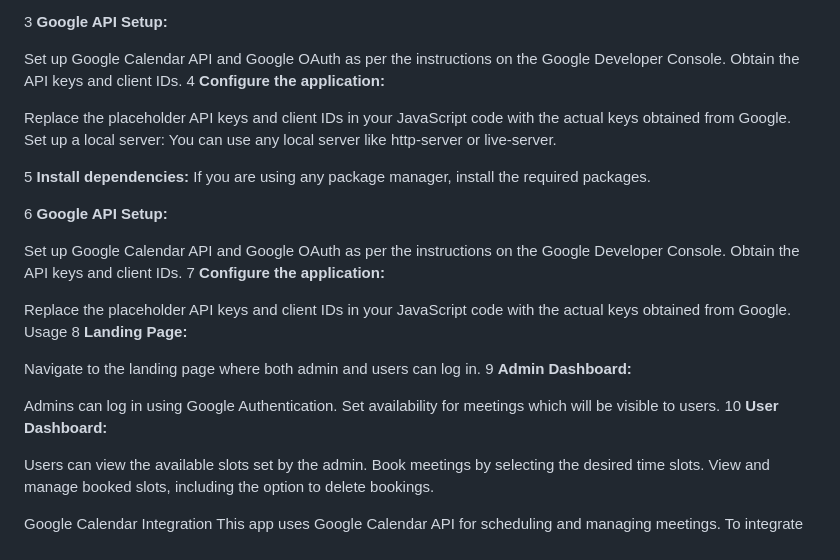
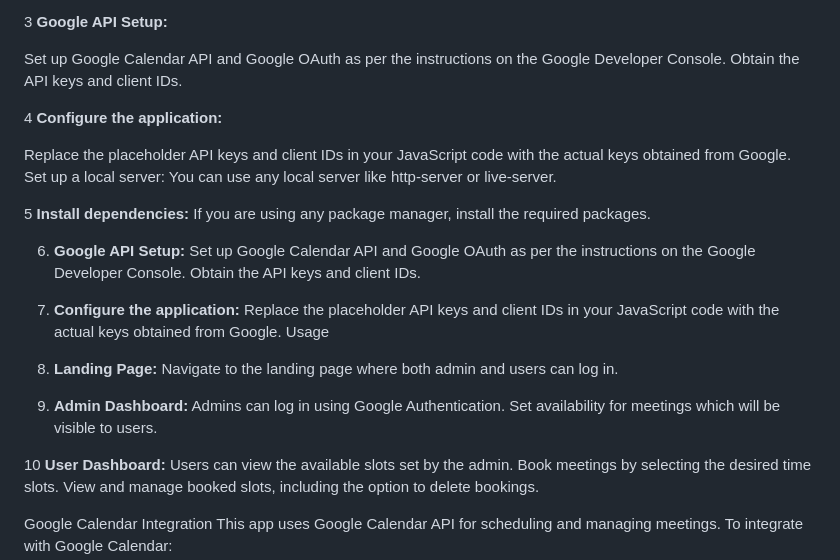
Before and after one commit to Arpan-creator/Equality-Experts_024, a Markdown page: README.md, the part around the change. Drawn GitHub-style.

```diff
--- a/README.md
+++ b/README.md
@@ -60,6 +60,7 @@ If you are using any package manager, install the required packages.
 
 Set up Google Calendar API and Google OAuth as per the instructions on the Google Developer Console.
 Obtain the API keys and client IDs.
+
 4 **Configure the application:**
 
 Replace the placeholder API keys and client IDs in your JavaScript code with the actual keys obtained from Google.
@@ -69,23 +70,22 @@ You can use any local server like http-server or live-server.
 5 **Install dependencies:**
 If you are using any package manager, install the required packages.
 
-6 **Google API Setup:**
-
+6. **Google API Setup:**
 Set up Google Calendar API and Google OAuth as per the instructions on the Google Developer Console.
 Obtain the API keys and client IDs.
-7 **Configure the application:**
 
+7. **Configure the application:**
 Replace the placeholder API keys and client IDs in your JavaScript code with the actual keys obtained from Google.
 Usage
-8 **Landing Page:**
 
+8. **Landing Page:**
 Navigate to the landing page where both admin and users can log in.
-9 **Admin Dashboard:**
 
+9. **Admin Dashboard:**
 Admins can log in using Google Authentication.
 Set availability for meetings which will be visible to users.
+
 10 **User Dashboard:**
-
 Users can view the available slots set by the admin.
 Book meetings by selecting the desired time slots.
 View and manage booked slots, including the option to delete bookings.
```
